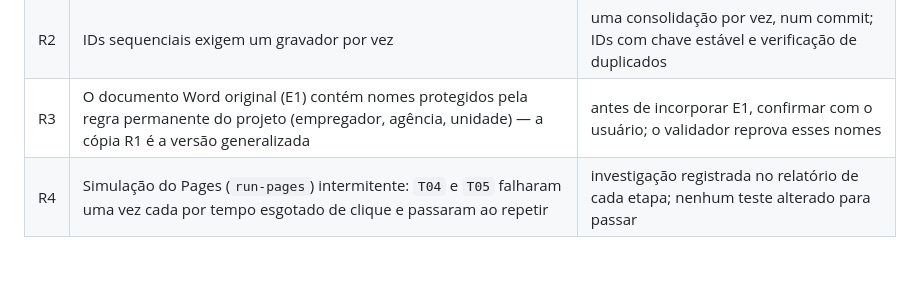
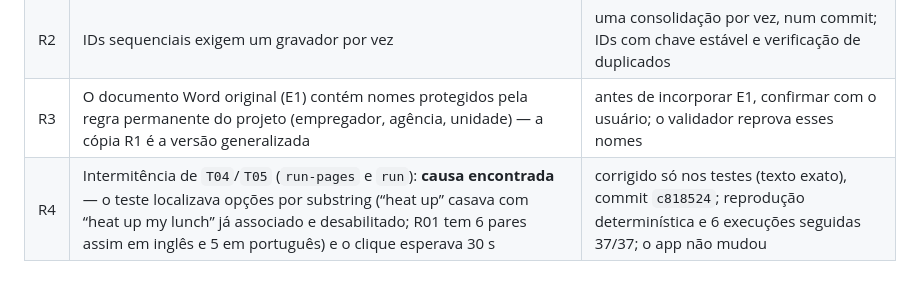
Before and after one commit to Lucas-Marinho-FPA/daily-routine-english, a Markdown page: docs/base-pedagogica/arquitetura.md, the part around the change. Drawn GitHub-style.

Commit message:
Base Pedagógica: registra a causa e a correção da intermitência T04/T05
Co-Authored-By: Claude Opus 5.5 <noreply@anthropic.com>
Claude-Session: https://claude.ai/code/session_019GaDsM69cmSki9dvhdDsfV

```diff
--- a/docs/base-pedagogica/arquitetura.md
+++ b/docs/base-pedagogica/arquitetura.md
@@ -142,4 +142,4 @@ destino e sem pendência sem justificativa. Um commit por fonte (ou conjunto del
 | R1 | Volume de divergências para decisão | priorizar por uso; nada se resolve sem `DEC` |
 | R2 | IDs sequenciais exigem um gravador por vez | uma consolidação por vez, num commit; IDs com chave estável e verificação de duplicados |
 | R3 | O documento Word original (E1) contém nomes protegidos pela regra permanente do projeto (empregador, agência, unidade) — a cópia R1 é a versão generalizada | antes de incorporar E1, confirmar com o usuário; o validador reprova esses nomes |
-| R4 | Simulação do Pages (`run-pages`) intermitente: `T04` e `T05` falharam uma vez cada por tempo esgotado de clique e passaram ao repetir | investigação registrada no relatório de cada etapa; nenhum teste alterado para passar |
+| R4 | Intermitência de `T04`/`T05` (`run-pages` e `run`): **causa encontrada** — o teste localizava opções por substring (“heat up” casava com “heat up my lunch” já associado e desabilitado; R01 tem 6 pares assim em inglês e 5 em português) e o clique esperava 30 s | corrigido só nos testes (texto exato), commit `c818524`; reprodução determinística e 6 execuções seguidas 37/37; o app não mudou |
```
